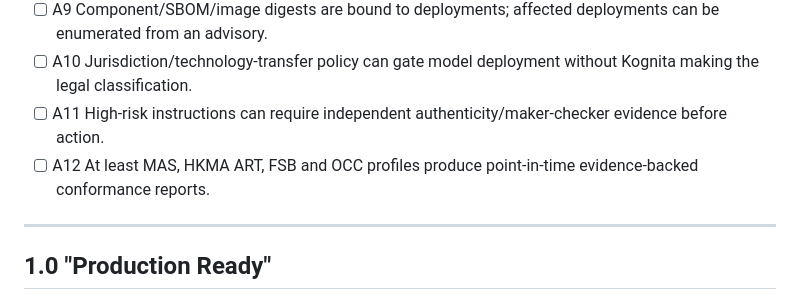
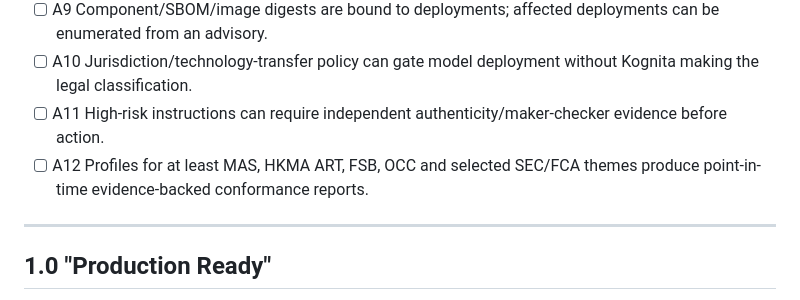
Before and after one commit to mze3e/kognita, a Markdown page: docs/ROADMAP.md, the part around the change. Rendered like a GitHub page.

```diff
--- a/docs/ROADMAP.md
+++ b/docs/ROADMAP.md
@@ -1088,7 +1088,7 @@ Every drill checks that policy, monitoring, containment and evidence remain inta
 - [ ] A9 Component/SBOM/image digests are bound to deployments; affected deployments can be enumerated from an advisory.
 - [ ] A10 Jurisdiction/technology-transfer policy can gate model deployment without Kognita making the legal classification.
 - [ ] A11 High-risk instructions can require independent authenticity/maker-checker evidence before action.
-- [ ] A12 At least MAS, HKMA ART, FSB and OCC profiles produce point-in-time evidence-backed conformance reports.
+- [ ] A12 Profiles for at least MAS, HKMA ART, FSB, OCC and selected SEC/FCA themes produce point-in-time evidence-backed conformance reports.
 
 ---
 
```
Also changed, not shown: CHANGELOG.md (+2 -0 lines), docs/control-frameworks.md (+2 -2 lines).
